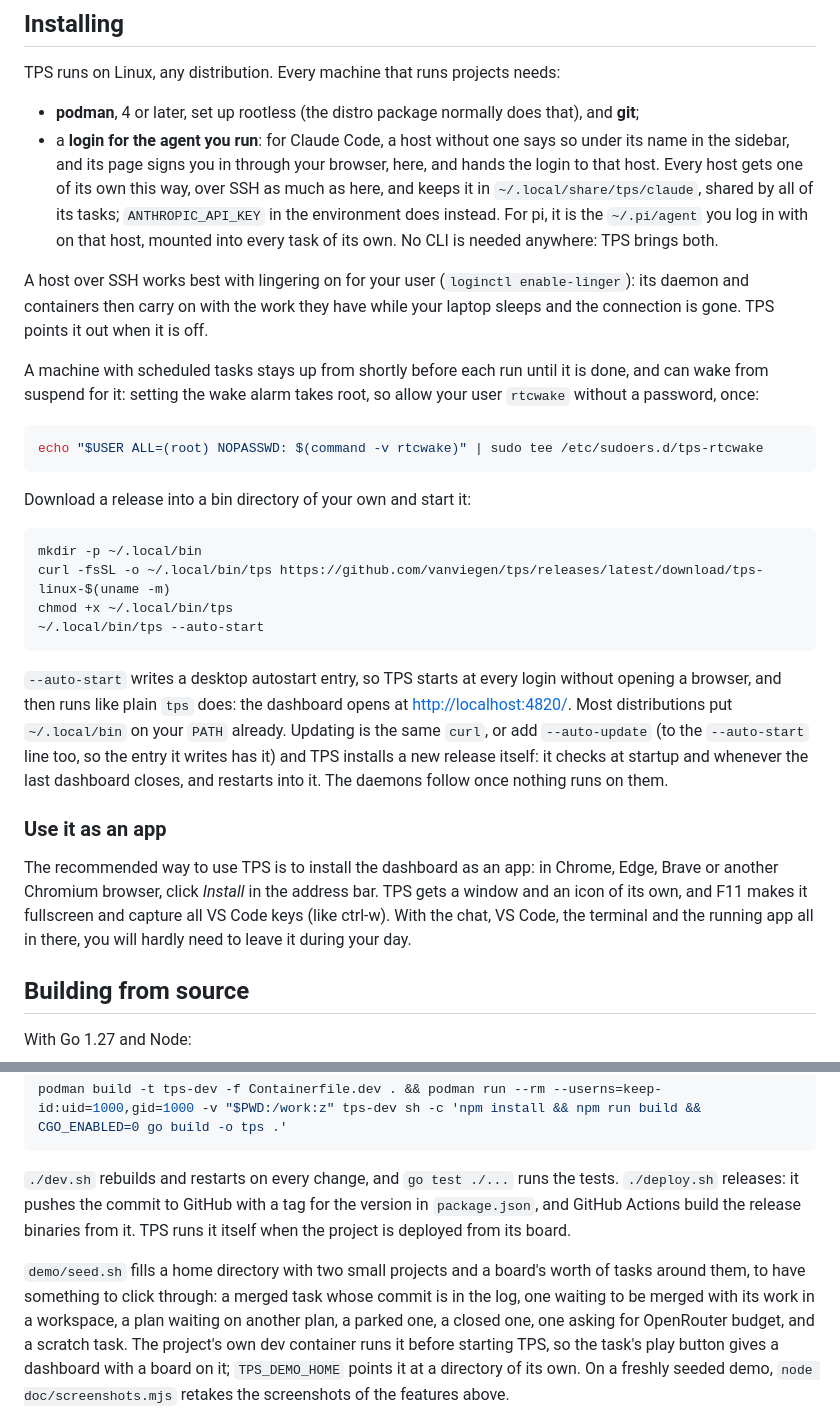
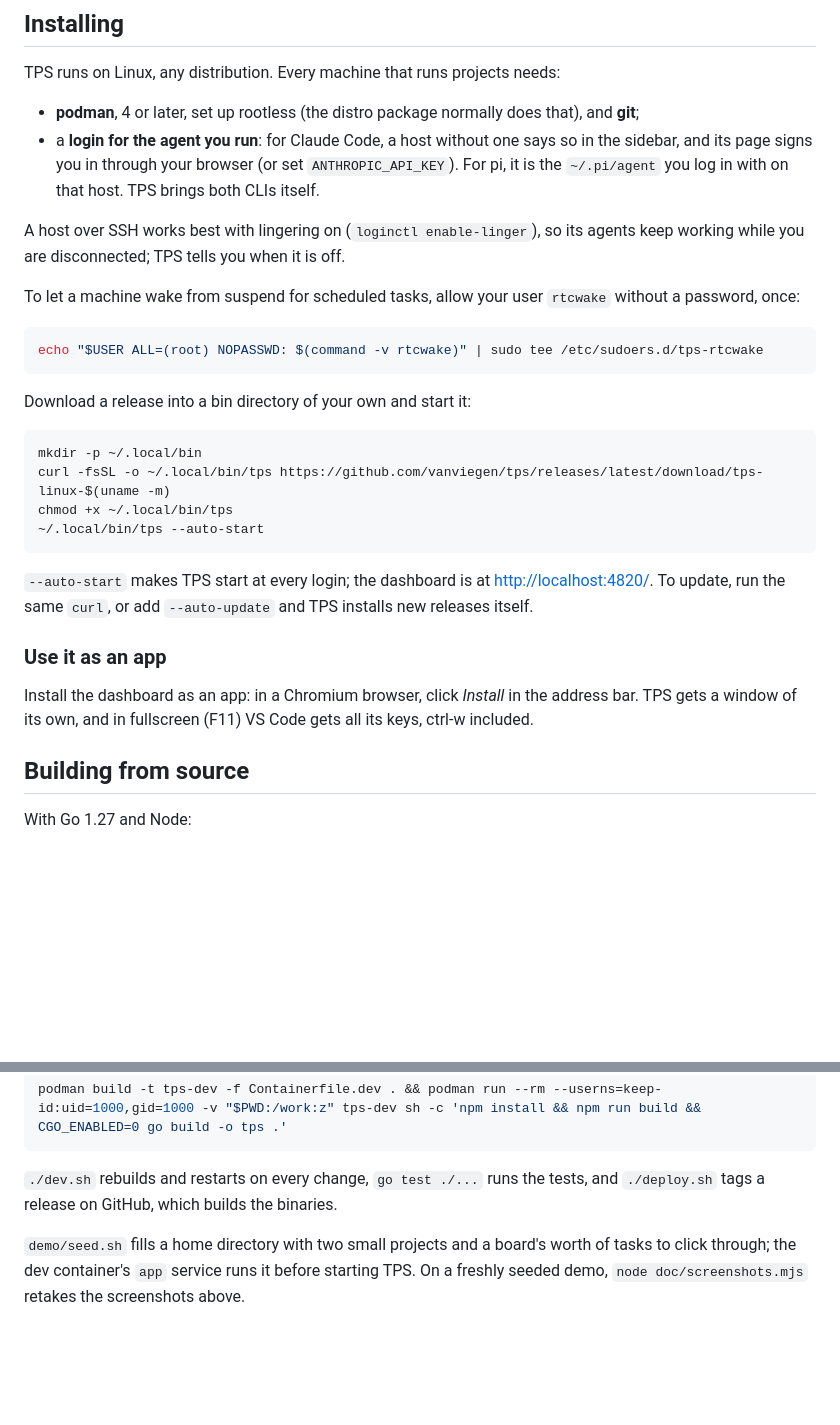
Before and after one commit to vanviegen/tps, a Markdown page: README.md, 2 parts joined by grey strips. GitHub-like rendering; blank space fills up the shorter version.

````diff
--- a/README.md
+++ b/README.md
@@ -149,22 +126,15 @@ TPS runs on Linux, any distribution. Every machine that runs projects needs:
 - **podman**, 4 or later, set up rootless (the distro package normally does
   that), and **git**;
 - a **login for the agent you run**: for Claude Code, a host without one says
-  so under its name in the sidebar, and its page signs you in through your
-  browser, here, and hands the login to that host. Every host gets one of its
-  own this way, over SSH as much as here, and keeps it in
-  `~/.local/share/tps/claude`, shared by all of its tasks; `ANTHROPIC_API_KEY`
-  in the environment does instead. For pi, it is the `~/.pi/agent` you log in
-  with on that host, mounted into every task of its own. No CLI is needed
-  anywhere: TPS brings both.
+  so in the sidebar, and its page signs you in through your browser (or set
+  `ANTHROPIC_API_KEY`). For pi, it is the `~/.pi/agent` you log in with on that
+  host. TPS brings both CLIs itself.
 
-A host over SSH works best with lingering on for your user (`loginctl
-enable-linger`): its daemon and containers then carry on with the work they
-have while your laptop sleeps and the connection is gone. TPS points it out
-when it is off.
+A host over SSH works best with lingering on (`loginctl enable-linger`), so its
+agents keep working while you are disconnected; TPS tells you when it is off.
 
-A machine with scheduled tasks stays up from shortly before each run until it
-is done, and can wake from suspend for it: setting the wake alarm takes root,
-so allow your user `rtcwake` without a password, once:
+To let a machine wake from suspend for scheduled tasks, allow your user
+`rtcwake` without a password, once:
 
 ```sh
 echo "$USER ALL=(root) NOPASSWD: $(command -v rtcwake)" | sudo tee /etc/sudoers.d/tps-rtcwake
@@ -179,22 +149,15 @@ chmod +x ~/.local/bin/tps
 ~/.local/bin/tps --auto-start
 ```
 
-`--auto-start` writes a desktop autostart entry, so TPS starts at every login
-without opening a browser, and then runs like plain `tps` does: the dashboard
-opens at <http://localhost:4820/>. Most distributions put `~/.local/bin` on
-your `PATH` already. Updating is the same `curl`, or add `--auto-update` (to
-the `--auto-start` line too, so the entry it writes has it) and TPS installs a
-new release itself: it checks at startup and whenever the last dashboard
-closes, and restarts into it. The daemons follow once nothing runs on them.
+`--auto-start` makes TPS start at every login; the dashboard is at
+<http://localhost:4820/>. To update, run the same `curl`, or add
+`--auto-update` and TPS installs new releases itself.
 
 ### Use it as an app
 
-The recommended way to use TPS is to install the dashboard as an app: in
-Chrome, Edge, Brave or another Chromium browser, click *Install* in the address
-bar. TPS gets a window and an icon of its own, and F11 makes it fullscreen and
-capture all VS Code keys (like ctrl-w).
-With the chat, VS Code, the terminal and the running app all in there, you will
-hardly need to leave it during your day.
+Install the dashboard as an app: in a Chromium browser, click *Install* in the
+address bar. TPS gets a window of its own, and in fullscreen (F11) VS Code gets
+all its keys, ctrl-w included.
 
 ## Building from source
 
@@ -211,19 +174,12 @@ Or, without installing either, in the project's own dev image:
 podman build -t tps-dev -f Containerfile.dev . && podman run --rm --userns=keep-id:uid=1000,gid=1000 -v "$PWD:/work:z" tps-dev sh -c 'npm install && npm run build && CGO_ENABLED=0 go build -o tps .'
 ```
 
-`./dev.sh` rebuilds and restarts on every change, and `go test ./...` runs the
-tests. `./deploy.sh` releases: it pushes the commit to GitHub with a tag for
-the version in `package.json`, and GitHub Actions build the release binaries
-from it. TPS runs it itself when the project is deployed from its board.
+`./dev.sh` rebuilds and restarts on every change, `go test ./...` runs the
+tests, and `./deploy.sh` tags a release on GitHub, which builds the binaries.
 
 `demo/seed.sh` fills a home directory with two small projects and a board's
-worth of tasks around them, to have something to click through: a merged task
-whose commit is in the log, one waiting to be merged with its work in a
-workspace, a plan waiting on another plan, a parked one, a closed one, one
-asking for OpenRouter budget, and a scratch task. The
-project's own dev container runs it before starting TPS, so the task's play
-button gives a dashboard with a board on it; `TPS_DEMO_HOME` points it at a
-directory of its own. On a freshly seeded demo, `node doc/screenshots.mjs`
-retakes the screenshots of the features above.
+worth of tasks to click through; the dev container's `app` service runs it
+before starting TPS. On a freshly seeded demo, `node doc/screenshots.mjs`
+retakes the screenshots above.
 
 ![Yeah, if you could go ahead and finish those TPS reports, that'd be great](doc/tps-reports.jpg)
````
Also changed, not shown: other parts of README.md (+43 -66 lines), doc/features/containers.png (added), doc/features/deploys.png (added), doc/features/scheduled.png (added), 3 other files.
